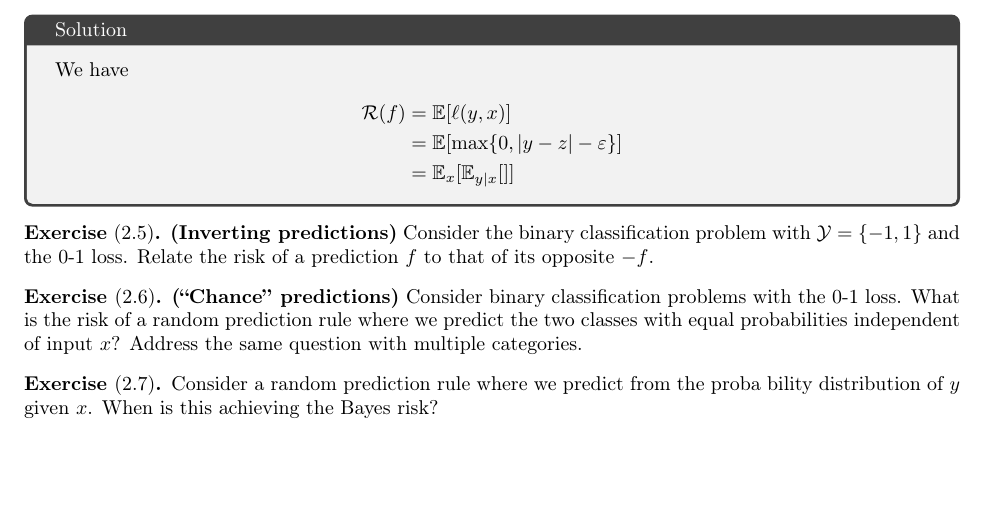
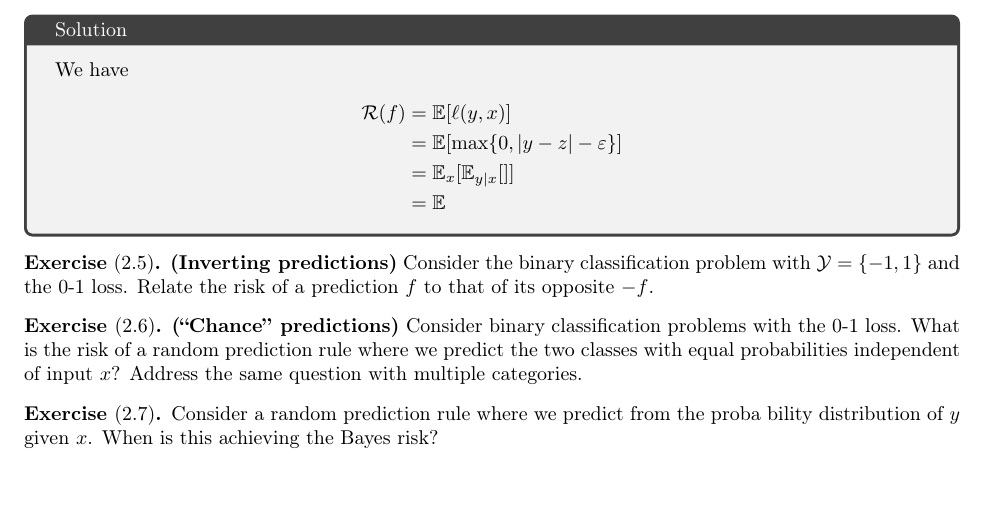
Before and after one commit to pinto2501/francis-bach-ltfp, a LaTeX problem sheet (main.tex, which reads chapters/ch02.tex): part of page 3 of 3, cut so that both start at the same text. Compiled offline with pdfLaTeX.

```diff
--- a/chapters/ch02.tex
+++ b/chapters/ch02.tex
@@ -92,7 +92,8 @@
 \begin{align*}
     \mathcal{R}(f) &= \mathbb{E}[\ell(y, x)]  \\
     &= \mathbb{E}[\max \{0, |y-z| - \varepsilon\}] \\
-    &= \mathbb{E}_x[\mathbb{E}_{y|x}[]]
+    &= \mathbb{E}_x[\mathbb{E}_{y|x}[]] \\
+    &= \mathbb{E}
 \end{align*}
 \end{tcolorbox}
 
```
Also changed, not shown: 2 other files.
